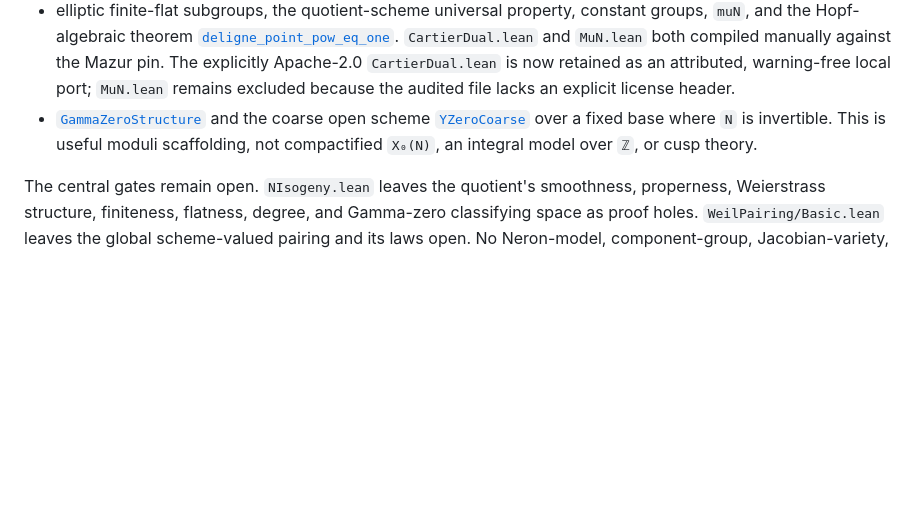
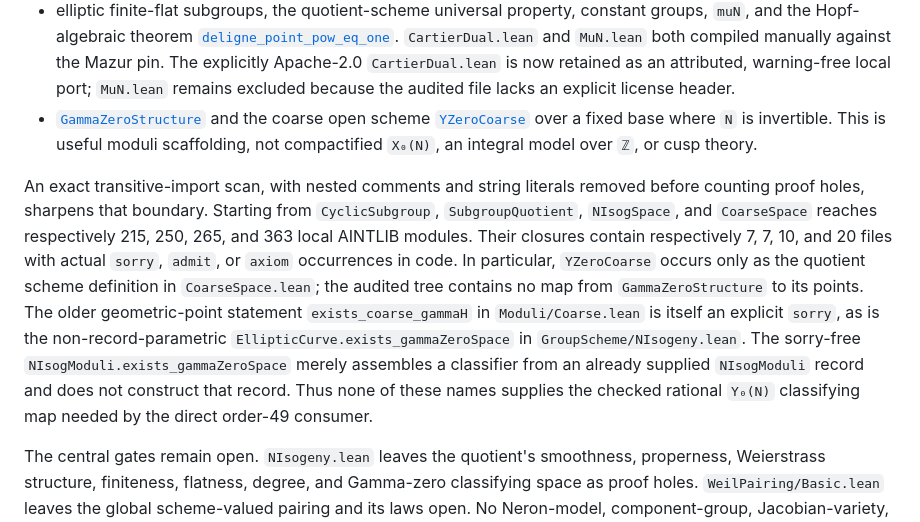
Before and after one commit to Vilin97/MazurTheorem, a Markdown page: docs/PRIOR_ART.md, the part around the change. GitHub-like rendering; blank space fills up the shorter version.

Commit message:
Document exact AINTLIB X0 dependency boundary

```diff
--- a/docs/PRIOR_ART.md
+++ b/docs/PRIOR_ART.md
@@ -554,6 +554,22 @@ The strongest concrete reuse candidates are:
   scaffolding, not compactified `X₀(N)`, an integral model over `ℤ`, or cusp
   theory.
 
+An exact transitive-import scan, with nested comments and string literals
+removed before counting proof holes, sharpens that boundary. Starting from
+`CyclicSubgroup`, `SubgroupQuotient`, `NIsogSpace`, and `CoarseSpace` reaches
+respectively 215, 250, 265, and 363 local AINTLIB modules. Their closures
+contain respectively 7, 7, 10, and 20 files with actual `sorry`, `admit`, or
+`axiom` occurrences in code. In particular, `YZeroCoarse` occurs only as the
+quotient scheme definition in `CoarseSpace.lean`; the audited tree contains
+no map from `GammaZeroStructure` to its points. The older geometric-point
+statement `exists_coarse_gammaH` in `Moduli/Coarse.lean` is itself an explicit `sorry`,
+as is the non-record-parametric `EllipticCurve.exists_gammaZeroSpace` in
+`GroupScheme/NIsogeny.lean`. The sorry-free
+`NIsogModuli.exists_gammaZeroSpace` merely assembles a classifier from an
+already supplied `NIsogModuli` record and does not construct that record.
+Thus none of these names supplies the checked rational `Y₀(N)` classifying
+map needed by the direct order-49 consumer.
+
 The central gates remain open. `NIsogeny.lean` leaves the quotient's
 smoothness, properness, Weierstrass structure, finiteness, flatness, degree,
 and Gamma-zero classifying space as proof holes. `WeilPairing/Basic.lean`
```
